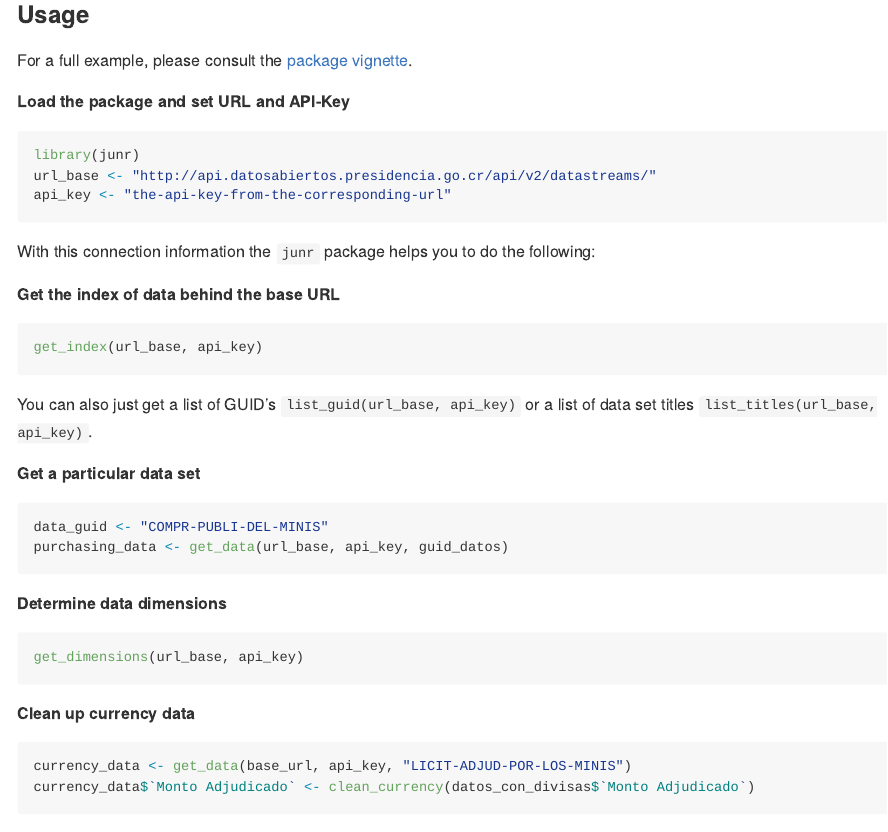
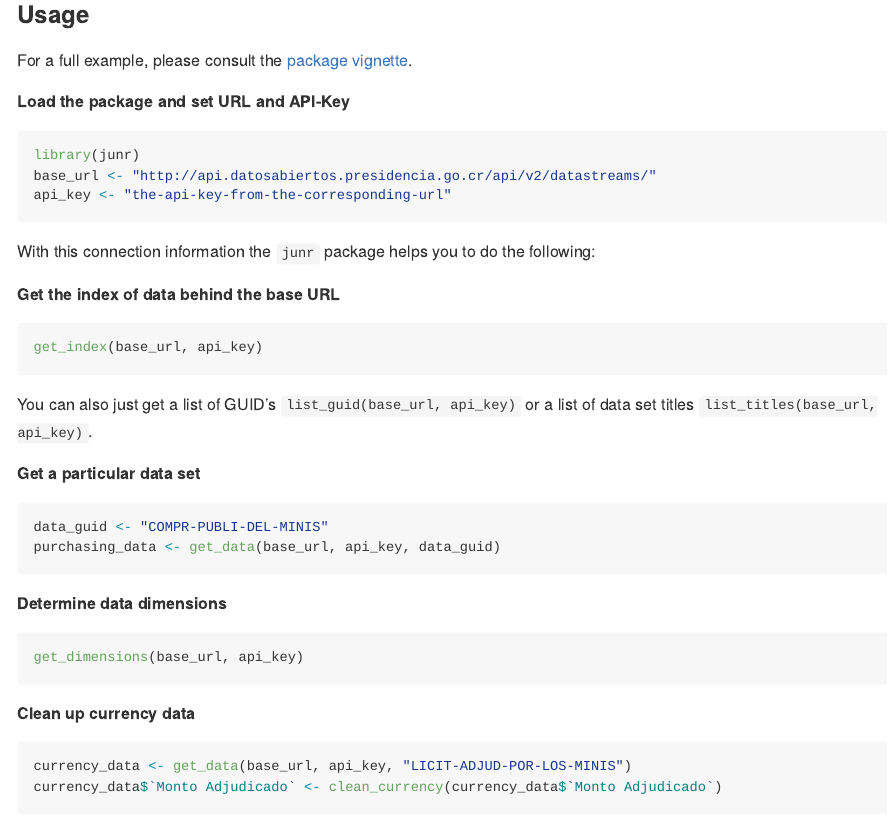
Before and after one commit to kchacon120593/junr, an R Markdown document (README.Rmd): the page in a window 1100 px wide, from 430 px down. Rendered offline with R 4.5, knitr and Pandoc, with nearby package versions; badge pictures from the web are left out.

Commit message:
Fix variables names in README

````diff
--- a/README.Rmd
+++ b/README.Rmd
@@ -42,7 +42,7 @@ vignette](http://rpubs.com/FvD/access-junar-api).
 
 ```{r}
 library(junr)
-url_base <- "http://api.datosabiertos.presidencia.go.cr/api/v2/datastreams/"
+base_url <- "http://api.datosabiertos.presidencia.go.cr/api/v2/datastreams/"
 api_key <- "the-api-key-from-the-corresponding-url"
 ```
 With this connection information the `junr` package helps you to do the following:
@@ -50,29 +50,29 @@ With this connection information the `junr` package helps you to do the followin
 **Get the index of data behind the base URL**
 
 ```{r, eval=FALSE}
-get_index(url_base, api_key)
+get_index(base_url, api_key)
 ```
 
-You can also just get a list of GUID's `list_guid(url_base, api_key)` or a list
-of data set titles `list_titles(url_base, api_key)`.
+You can also just get a list of GUID's `list_guid(base_url, api_key)` or a list
+of data set titles `list_titles(base_url, api_key)`.
 
 **Get a particular data set**
 
 ```{r, eval=FALSE}
 data_guid <- "COMPR-PUBLI-DEL-MINIS"
-purchasing_data <- get_data(url_base, api_key, guid_datos)
+purchasing_data <- get_data(base_url, api_key, data_guid)
 ```
 **Determine data dimensions**
 
 ```{r, eval=FALSE}
-get_dimensions(url_base, api_key)
+get_dimensions(base_url, api_key)
 ```
 
 **Clean up currency data**
 
 ```{r, eval=FALSE}
 currency_data <- get_data(base_url, api_key, "LICIT-ADJUD-POR-LOS-MINIS")
-currency_data$`Monto Adjudicado` <- clean_currency(datos_con_divisas$`Monto Adjudicado`)
+currency_data$`Monto Adjudicado` <- clean_currency(currency_data$`Monto Adjudicado`)
 ```
 
 ## Accede Datos a través del API de Junar en R
````
